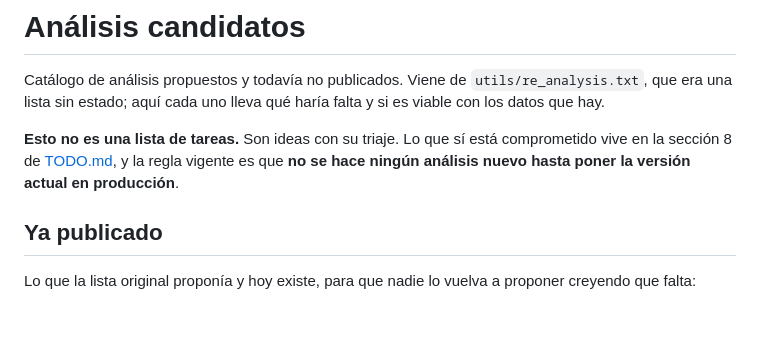
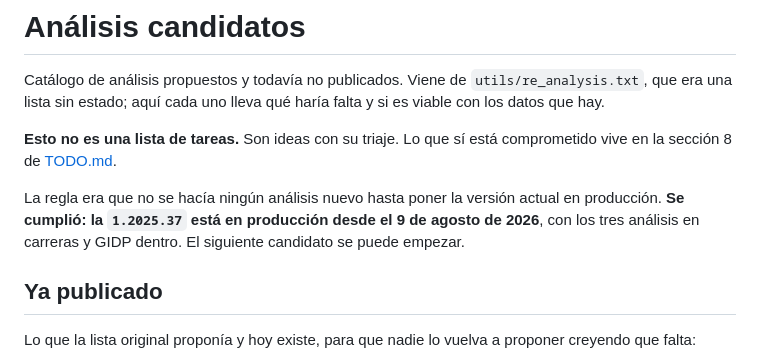
Before and after one commit to albertop/sabertables, a Markdown page: docs/ANALISIS_CANDIDATOS.md, the part around the change. GitHub-like rendering; blank space fills up the shorter version.

Commit message:
1.2025.37 en produccion
GIDP y los tres analisis en carreras, publicados. Verificado en el sitio: la
opcion gidp esta en el desplegable y el app.js servido lleva el despacho
compartido.

Con esto decae la regla de no empezar analisis nuevos hasta desplegar: se
cumplio. El siguiente candidato de ANALISIS_CANDIDATOS.md se puede empezar.

Co-Authored-By: Claude Opus 5 <noreply@anthropic.com>

```diff
--- a/docs/ANALISIS_CANDIDATOS.md
+++ b/docs/ANALISIS_CANDIDATOS.md
@@ -5,9 +5,12 @@ Catálogo de análisis propuestos y todavía no publicados. Viene de
 haría falta y si es viable con los datos que hay.
 
 **Esto no es una lista de tareas.** Son ideas con su triaje. Lo que sí está
-comprometido vive en la sección 8 de [TODO.md](TODO.md), y la regla vigente es
-que **no se hace ningún análisis nuevo hasta poner la versión actual en
-producción**.
+comprometido vive en la sección 8 de [TODO.md](TODO.md).
+
+La regla era que no se hacía ningún análisis nuevo hasta poner la versión actual
+en producción. **Se cumplió: la `1.2025.37` está en producción desde el 9 de
+agosto de 2026**, con los tres análisis en carreras y GIDP dentro. El siguiente
+candidato se puede empezar.
 
 ## Ya publicado
 
```
Also changed, not shown: docs/TODO.md (+7 -0 lines).
